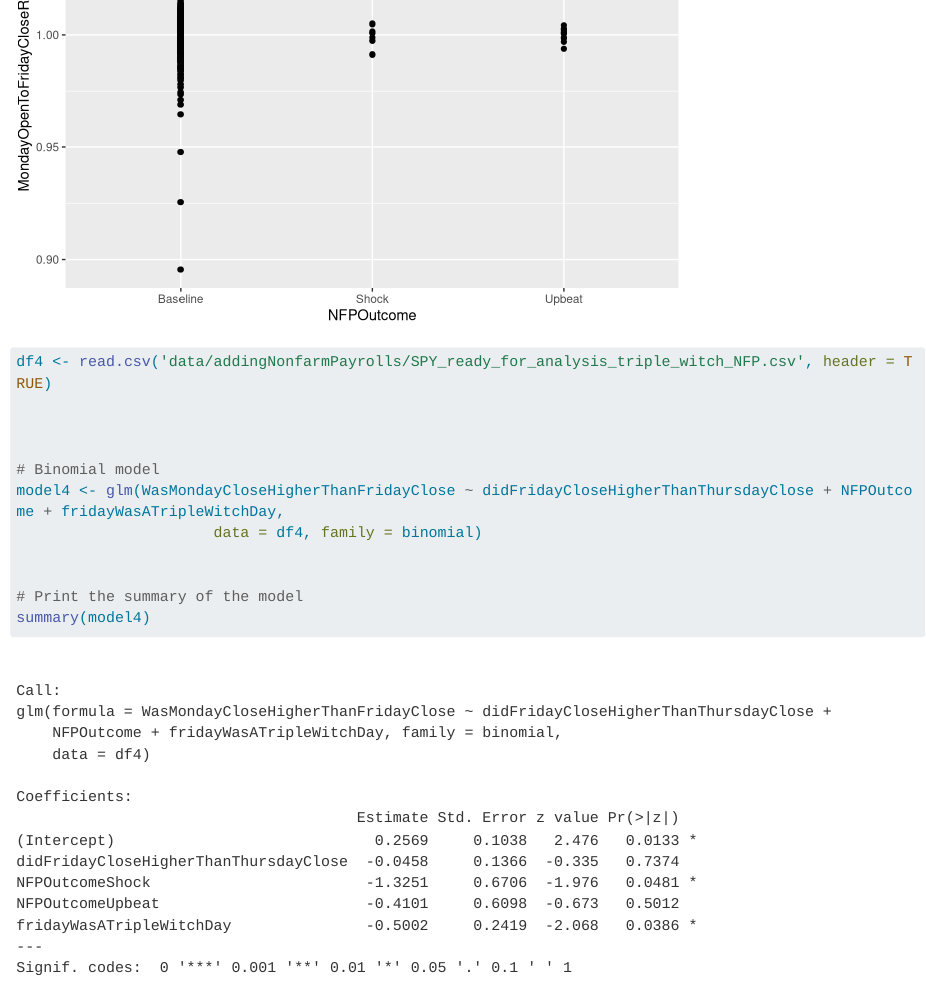
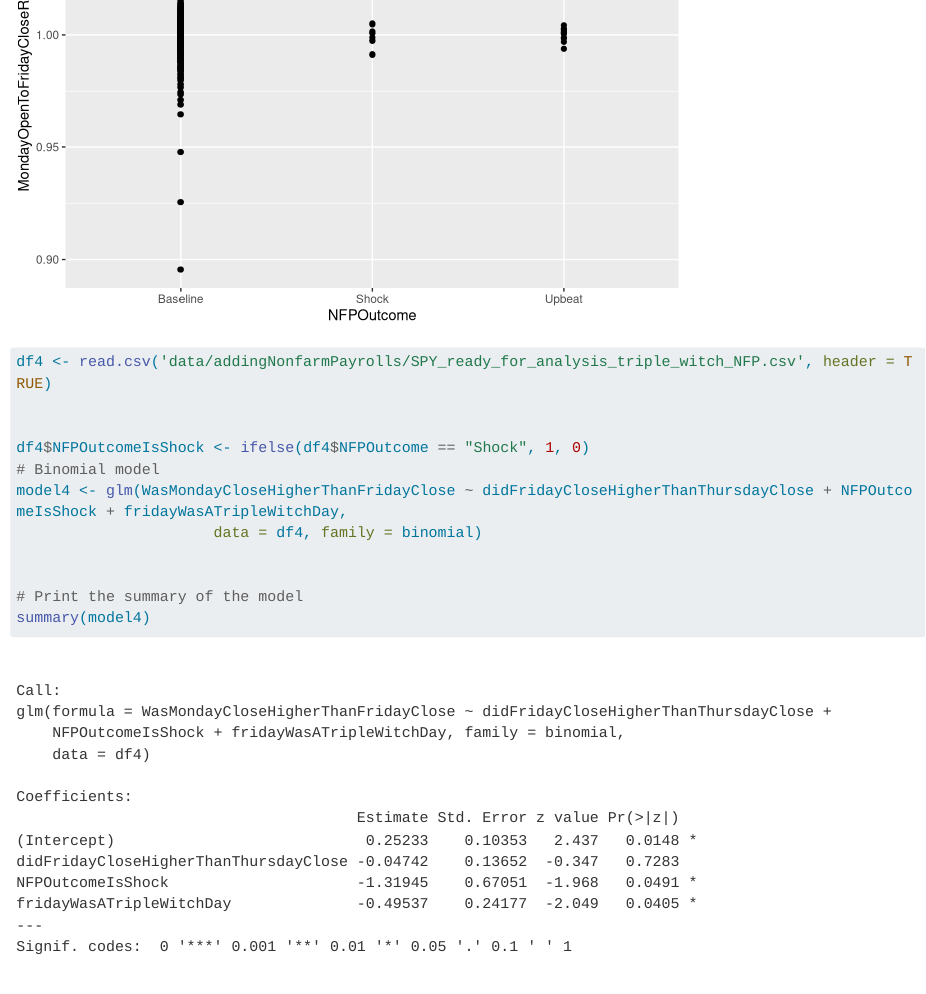
Before and after one commit to wujehevankim/sta440finalproject, a Quarto document (analysis_playground.qmd): the page in a window 1100 px wide, from 2370 px down. Rendered offline with R 4.5, knitr and Pandoc in place of Quarto, with nearby package versions; long lines of code are wrapped.

Commit message:
line 135 on playground

```diff
--- a/analysis_playground.qmd
+++ b/analysis_playground.qmd
@@ -136,9 +136,9 @@ lapply(columns_to_plot, create_plot)
 df4 <- read.csv('data/addingNonfarmPayrolls/SPY_ready_for_analysis_triple_witch_NFP.csv', header = TRUE)
 
 
-
+df4$NFPOutcomeIsShock <- ifelse(df4$NFPOutcome == "Shock", 1, 0)
 # Binomial model
-model4 <- glm(WasMondayCloseHigherThanFridayClose ~ didFridayCloseHigherThanThursdayClose + NFPOutcome + fridayWasATripleWitchDay,
+model4 <- glm(WasMondayCloseHigherThanFridayClose ~ didFridayCloseHigherThanThursdayClose + NFPOutcomeIsShock + fridayWasATripleWitchDay,
                       data = df4, family = binomial)
 
 
```
